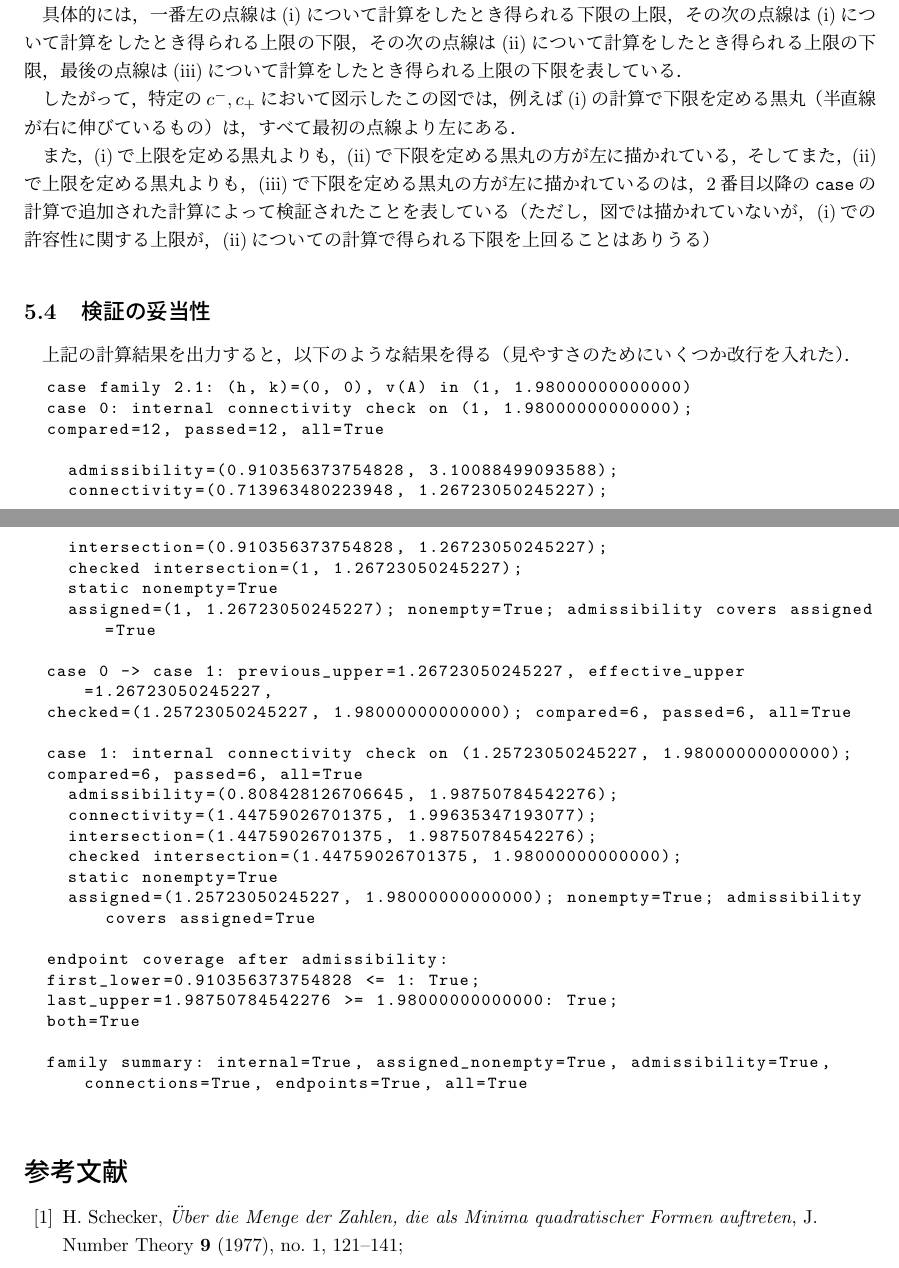
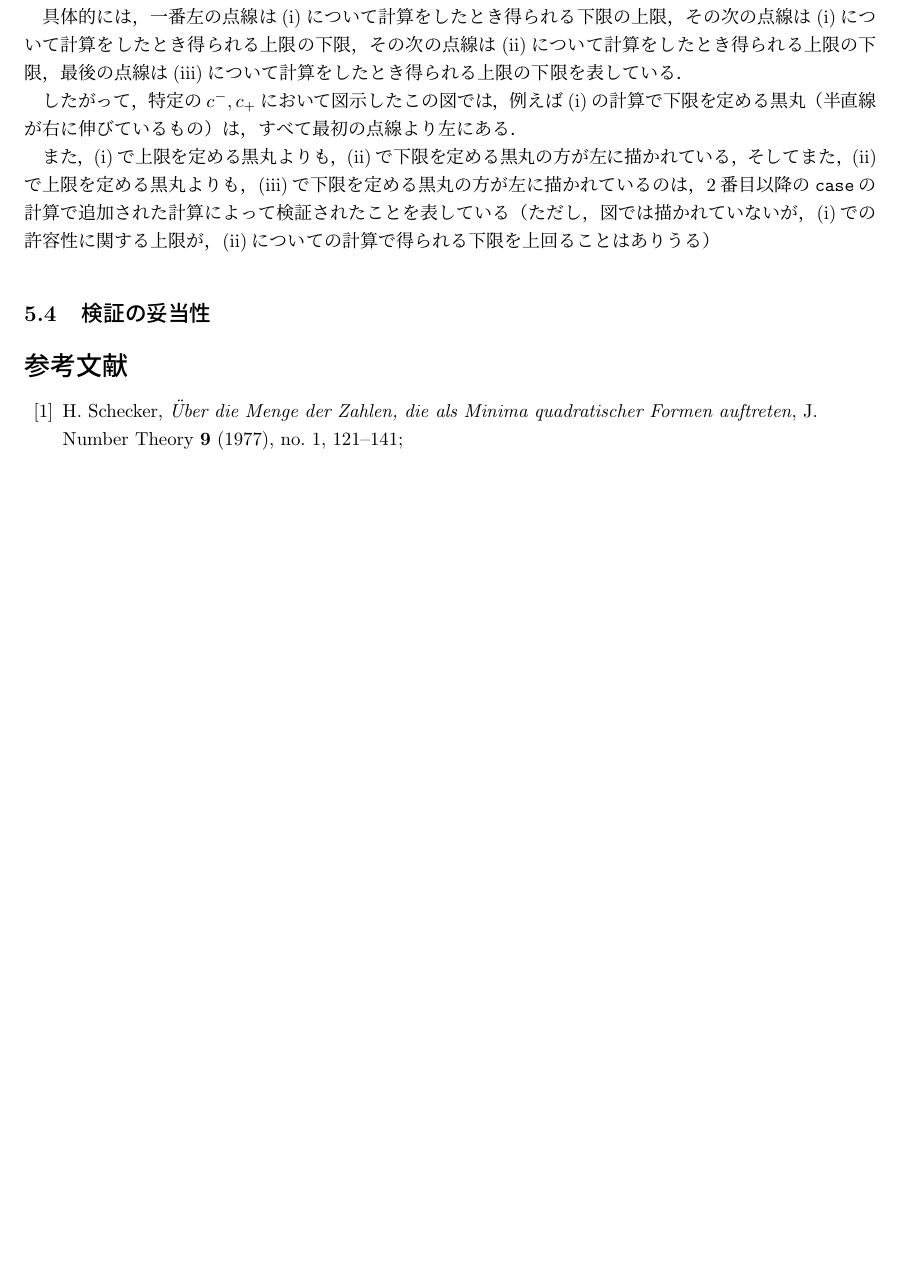
Before and after one commit to K-Yamada-2002/verify-freiman-constant, a LaTeX document (Schecker/doc/schecker.tex): two parts of pages 14 and 15 of 15 before the commit and part of page 14 of 15 after it, the two joined at a grey line, cut so that both start at the same text, the shorter picture padded with empty space. Compiled offline with upLaTeX and dvipdfmx.

Commit message:
verify all case!!(probably)

````diff
--- a/Schecker/doc/schecker.tex
+++ b/Schecker/doc/schecker.tex
@@ -869,66 +873,6 @@ $c^- , c^+ \in [0.2, 0.9]$のときの$H$の最大値と最小値を計算する
 （ただし，図では描かれていないが，(i)での許容性に関する上限が，(ii)についての計算で得られる下限を上回ることはありうる）
 
 \subsection{検証の妥当性}
-上記の計算結果を出力すると，以下のような結果を得る（見やすさのためにいくつか改行を入れた）．
-\begin{lstlisting}[language=python,breaklines=true]
-  case family 2.1: (h, k)=(0, 0), v(A) in (1, 1.98000000000000)
-  case 0: internal connectivity check on (1, 1.98000000000000);
-  compared=12, passed=12, all=True
-
-    admissibility=(0.910356373754828, 3.10088499093588);
-    connectivity=(0.713963480223948, 1.26723050245227);
-    intersection=(0.910356373754828, 1.26723050245227);
-    checked intersection=(1, 1.26723050245227);
-    static nonempty=True
-    assigned=(1, 1.26723050245227); nonempty=True; admissibility covers assigned=True
-
-  case 0 -> case 1: previous_upper=1.26723050245227, effective_upper=1.26723050245227,
-  checked=(1.25723050245227, 1.98000000000000); compared=6, passed=6, all=True
-
-  case 1: internal connectivity check on (1.25723050245227, 1.98000000000000);
-  compared=6, passed=6, all=True
-    admissibility=(0.808428126706645, 1.98750784542276);
-    connectivity=(1.44759026701375, 1.99635347193077);
-    intersection=(1.44759026701375, 1.98750784542276);
-    checked intersection=(1.44759026701375, 1.98000000000000);
-    static nonempty=True
-    assigned=(1.25723050245227, 1.98000000000000); nonempty=True; admissibility covers assigned=True
-
-  endpoint coverage after admissibility:
-  first_lower=0.910356373754828 <= 1: True;
-  last_upper=1.98750784542276 >= 1.98000000000000: True;
-  both=True
-
-  family summary: internal=True, assigned_nonempty=True, admissibility=True, connections=True, endpoints=True, all=True
-\end{lstlisting}
-
-\begin{comment}
-## `schecker_proof_2.ipynb`: 検証ログの読み方
-
-上から実行すると、末尾にケース群 2.1–2.6 の要約表を一度だけ表示します。
-`connectivity`（内部の上下界比較）、`assigned`（割当範囲が非空）、
-`admissibility`（割当範囲の許容性）、`connect`（隣接ケースの接続）、
-`ends`（両端の被覆）、`all`（以上の全チェック）を確認できます。
-これは現行関数の数値的な判定であり、各群の `hk` の先頭の組について計算しています。
-
-詳細は再計算せず、保存された `case_family_verification_results` から表示できます。
-
-```python
-show_verification_details(1)                          # ケース群 2.1：解説 PDF のログ形式
-show_verification_details(1, case_index=0)            # 群内の case 0 の範囲と判定
-show_verification_details(1, case_index=0, raw=True)  # 端点と H の比較まで表示
-```
-
-群番号は 1–6、群内のケース番号は 0 始まりです。通常の Run All では詳細を出力しません。
-`doc/schecker.tex` が参照する `verify_case_family_v_cover` と
-`print_case_family_verification` の計算は維持し、詳細出力の名称を許容性・連結性に揃えています。
-
-[整理前の保存用ノート](archive/schecker_proof_2_before_log_cleanup.ipynb) には、
-整理直前のコード・実行番号・出力をそのまま保存しています。
-旧診断、固定範囲での接続実験、後続探索、具体的な T 区間の実験はそちらを参照してください。
-保存ログには入力や実行順が異なる結果が混在しているため、現行の検証結果として引用する際は
-メインノートを再実行してください。保存用ノートを実行する場合は別カーネルを使います。
-\end{comment}
 
 \begin{thebibliography}{99}
 \raggedright
````
Also changed, not shown: Schecker/doc/out/schecker.pdf, Schecker/doc/schecker.tex (6 more changed lines), 1 other file.
